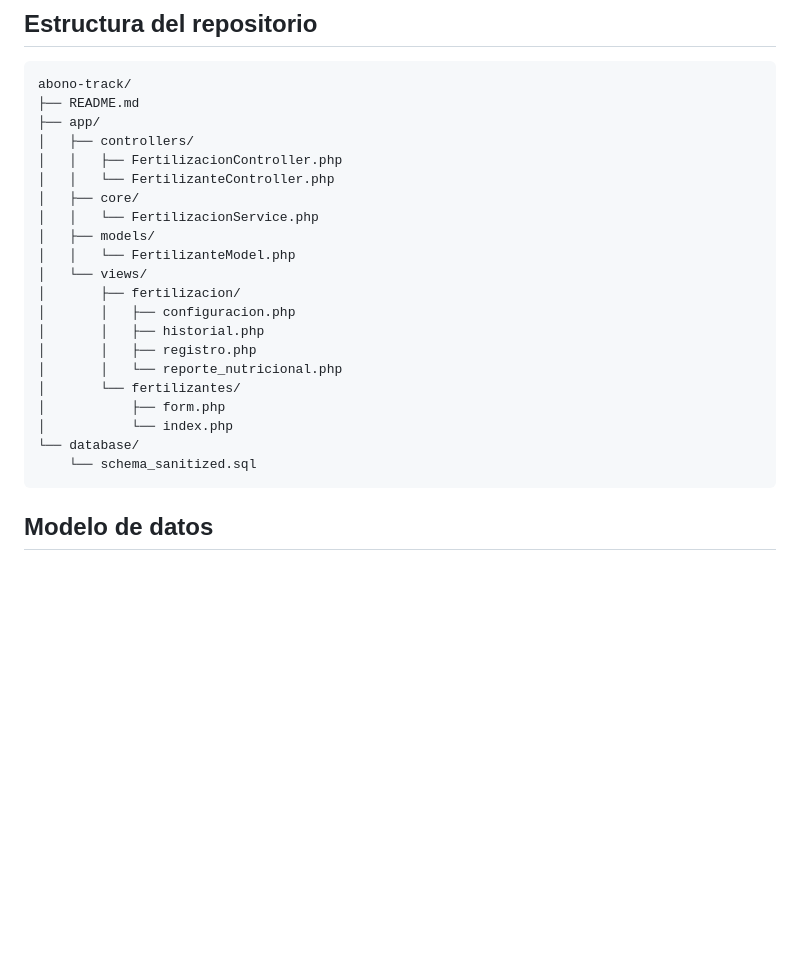
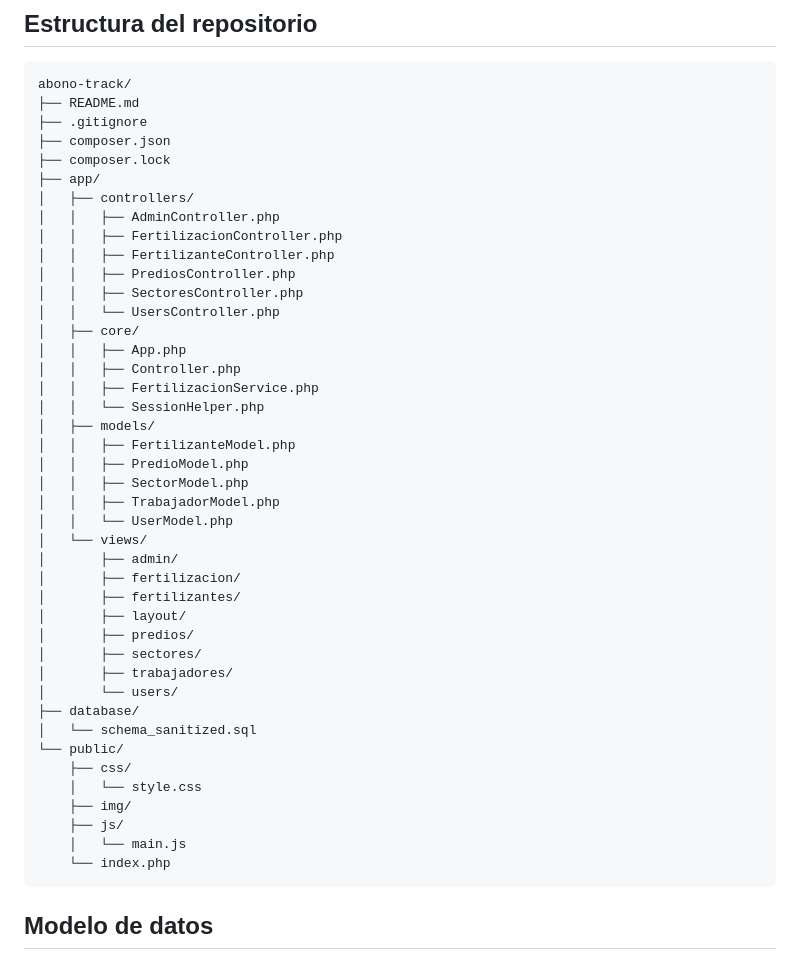
Before and after one commit to natyconh/abono-track, a Markdown page: README.md, the part around the change. Rendered like a GitHub page; blank space fills up the shorter version.

Commit message:
Update README.md with new file structure

````diff
--- a/README.md
+++ b/README.md
@@ -65,25 +65,46 @@ El sistema permite consultar registros históricos y generar reportes nutriciona
 ```text
 abono-track/
 ├── README.md
+├── .gitignore
+├── composer.json
+├── composer.lock
 ├── app/
 │   ├── controllers/
+│   │   ├── AdminController.php
 │   │   ├── FertilizacionController.php
-│   │   └── FertilizanteController.php
+│   │   ├── FertilizanteController.php
+│   │   ├── PrediosController.php
+│   │   ├── SectoresController.php
+│   │   └── UsersController.php
 │   ├── core/
-│   │   └── FertilizacionService.php
+│   │   ├── App.php
+│   │   ├── Controller.php
+│   │   ├── FertilizacionService.php
+│   │   └── SessionHelper.php
 │   ├── models/
-│   │   └── FertilizanteModel.php
+│   │   ├── FertilizanteModel.php
+│   │   ├── PredioModel.php
+│   │   ├── SectorModel.php
+│   │   ├── TrabajadorModel.php
+│   │   └── UserModel.php
 │   └── views/
+│       ├── admin/
 │       ├── fertilizacion/
-│       │   ├── configuracion.php
-│       │   ├── historial.php
-│       │   ├── registro.php
-│       │   └── reporte_nutricional.php
-│       └── fertilizantes/
-│           ├── form.php
-│           └── index.php
-└── database/
-    └── schema_sanitized.sql
+│       ├── fertilizantes/
+│       ├── layout/
+│       ├── predios/
+│       ├── sectores/
+│       ├── trabajadores/
+│       └── users/
+├── database/
+│   └── schema_sanitized.sql
+└── public/
+    ├── css/
+    │   └── style.css
+    ├── img/
+    ├── js/
+    │   └── main.js
+    └── index.php
 ```
 
 ## Modelo de datos
````
